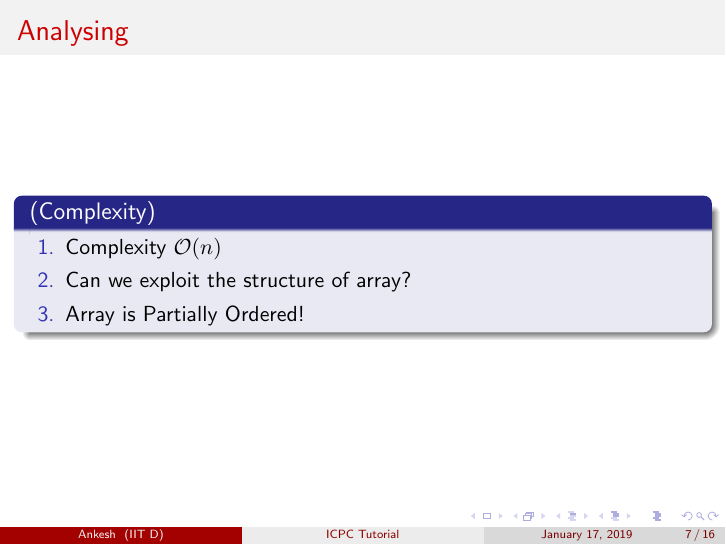
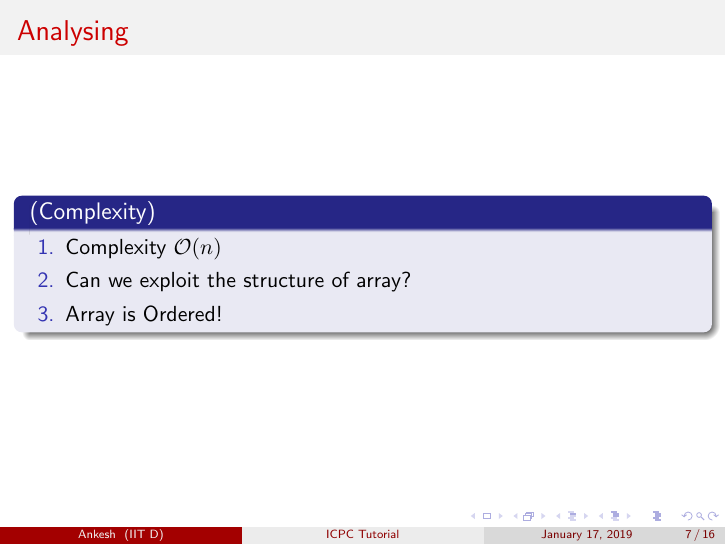
Before and after one commit to ankesh007/ICPC-Tutorials-slides, LaTeX slides (talk.tex): page 7 of 16. Compiled offline with pdfLaTeX.

Commit message:
Changed definition in tex

```diff
--- a/talk.tex
+++ b/talk.tex
@@ -108,7 +108,7 @@ General introduction to competition logistics
 \begin{enumerate}
 	\item Complexity $\mathcal{O}(n)$
 	\item Can we exploit the structure of array?
-	\item Array is Partially Ordered!
+	\item Array is Ordered!
 \end{enumerate}
 \end{definition}
 \end{frame}
```
Also changed, not shown: talk.pdf, 1 other file.
